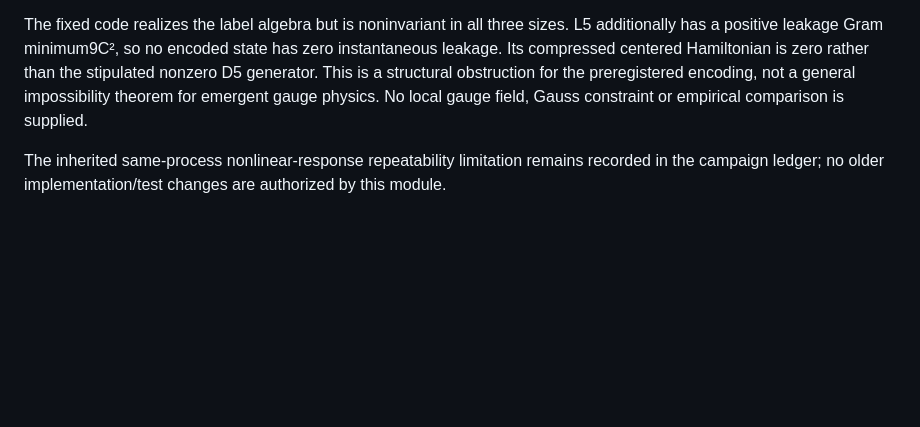
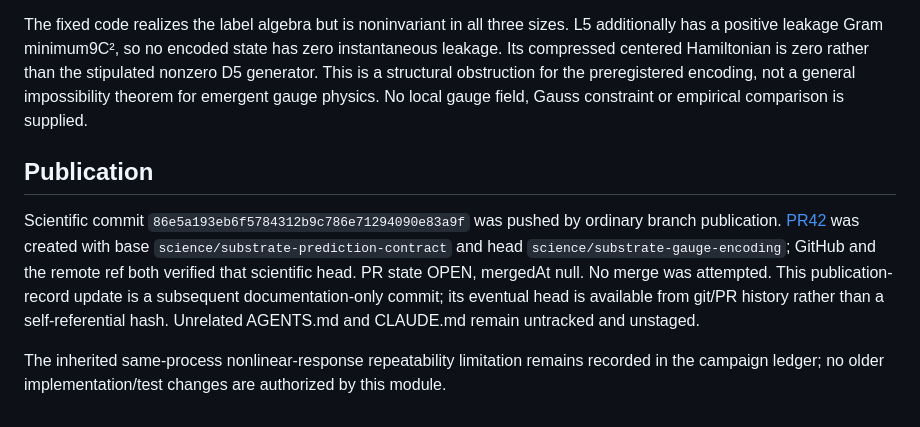
Before and after one commit to jackalkahwati/BPR-Math-Spine, a Markdown page: doc/derivations/substrate_gauge_encoding_2026-09-13.md, the part around the change. Drawn GitHub-style; blank space fills up the shorter version.

Commit message:
Record verified gauge encoding publication
Co-Authored-By: Claude Code <noreply@anthropic.com>

```diff
--- a/doc/derivations/substrate_gauge_encoding_2026-09-13.md
+++ b/doc/derivations/substrate_gauge_encoding_2026-09-13.md
@@ -185,4 +185,8 @@ At these two times the exact-model lower bounds are respectively0.0448262364431
 
 The fixed code realizes the label algebra but is noninvariant in all three sizes. L5 additionally has a positive leakage Gram minimum9C², so no encoded state has zero instantaneous leakage. Its compressed centered Hamiltonian is zero rather than the stipulated nonzero D5 generator. This is a structural obstruction for the preregistered encoding, not a general impossibility theorem for emergent gauge physics. No local gauge field, Gauss constraint or empirical comparison is supplied.
 
+## Publication
+
+Scientific commit `86e5a193eb6f5784312b9c786e71294090e83a9f` was pushed by ordinary branch publication. [PR42](https://github.com/jackalkahwati/BPR-Math-Spine/pull/42) was created with base `science/substrate-prediction-contract` and head `science/substrate-gauge-encoding`; GitHub and the remote ref both verified that scientific head. PR state OPEN, mergedAt null. No merge was attempted. This publication-record update is a subsequent documentation-only commit; its eventual head is available from git/PR history rather than a self-referential hash. Unrelated AGENTS.md and CLAUDE.md remain untracked and unstaged.
+
 The inherited same-process nonlinear-response repeatability limitation remains recorded in the campaign ledger; no older implementation/test changes are authorized by this module.
```
Also changed, not shown: doc/derivations/toe_connection_campaign_2026-09-13.md (+1 -1 lines).
